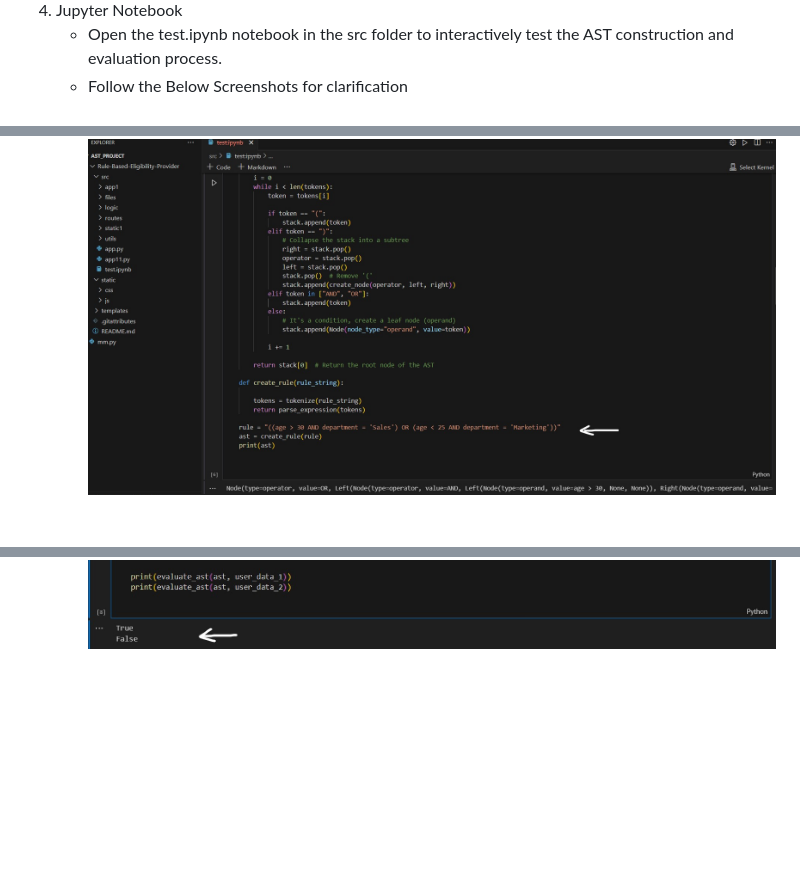
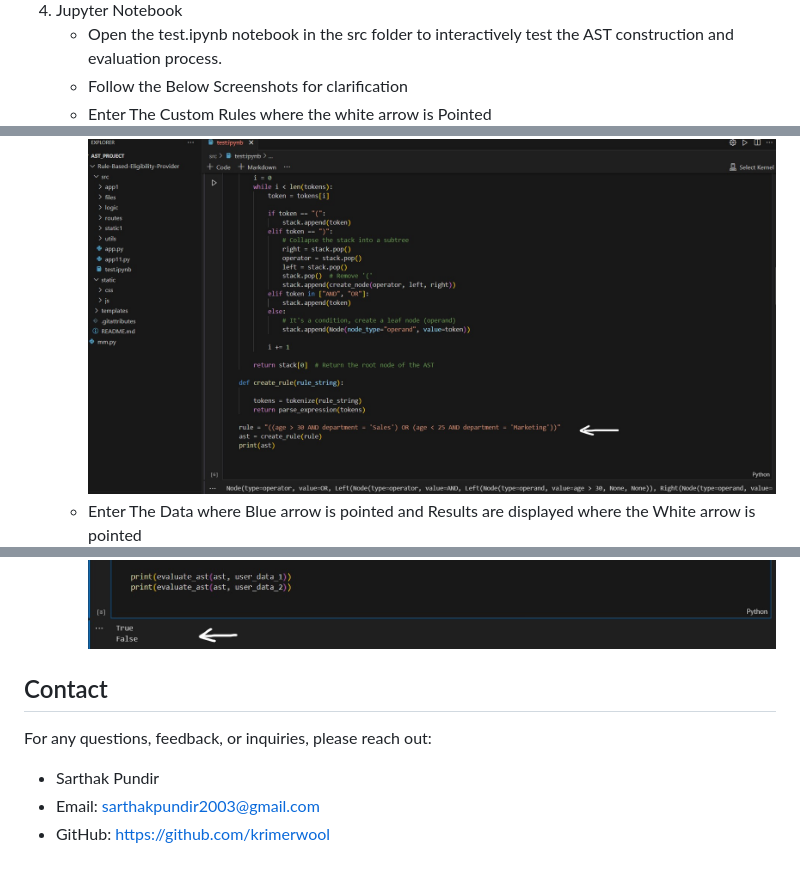
Before and after one commit to krimerwool/Rule-Based-Eligibility-Provider, a Markdown page: README.md, 3 parts joined by grey strips. Rendered like a GitHub page; blank space fills up the shorter version.

```diff
--- a/README.md
+++ b/README.md
@@ -61,5 +61,13 @@ This project demonstrates how to construct and evaluate abstract syntax trees (A
 4. Jupyter Notebook
    - Open the test.ipynb notebook in the src folder to interactively test the AST construction and evaluation process.
    - Follow the Below Screenshots for clarification
+   - Enter The Custom Rules where the white arrow is Pointed
 ![Enter The Custom Rules where the white arrow is Pointed](./images/enter-rules.jpg)
+   - Enter The Data where Blue arrow is pointed and Results are displayed where the White arrow is pointed
 ![Enter The Data where Blue arrow is pointed and Results are displayed where the White arrow is pointed](./images/enter-data-and-get-result.jpg)
+
+## Contact
+For any questions, feedback, or inquiries, please reach out:
+- Sarthak Pundir
+- Email: sarthakpundir2003@gmail.com
+- GitHub: https://github.com/krimerwool
```
